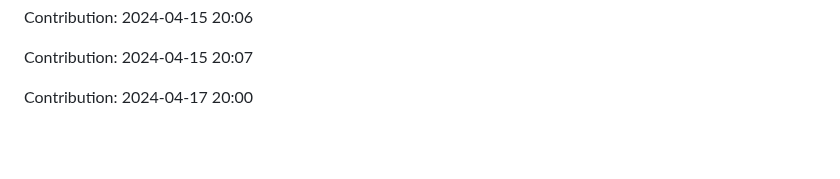
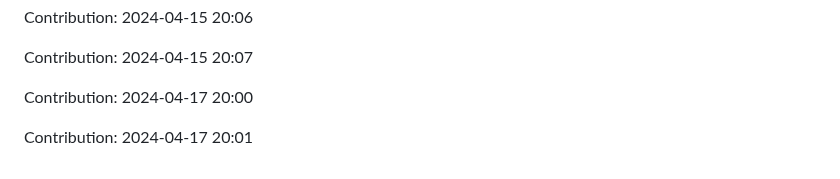
Before and after one commit to orion9ftf/ruby, a Markdown page: README.md, the part around the change. Rendered like a GitHub page; blank space fills up the shorter version.

Commit message:
"Contribution: 2024-04-17 20:01"

```diff
--- a/README.md
+++ b/README.md
@@ -1231,3 +1231,5 @@ Contribution: 2024-04-15 20:06
 Contribution: 2024-04-15 20:07
 
 Contribution: 2024-04-17 20:00
+
+Contribution: 2024-04-17 20:01
```
